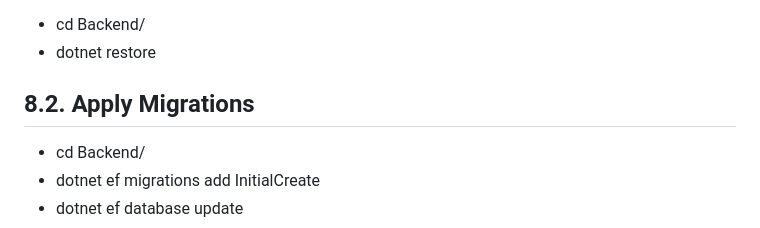
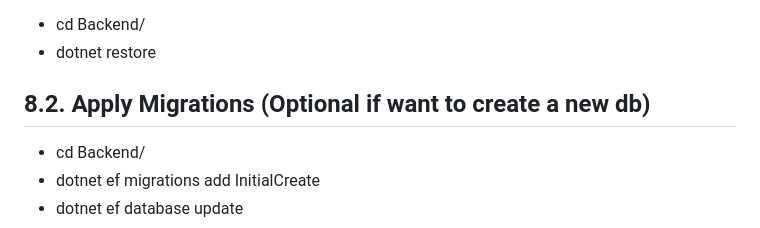
Before and after one commit to shubhamgupta-bp/Desert-Hopper, a Markdown page: README.md, the part around the change. GitHub-like rendering.

Commit message:
Slight changes in README

```diff
--- a/README.md
+++ b/README.md
@@ -272,7 +272,7 @@ Request:
 - cd Backend/
 - dotnet restore
 
-## 8.2. Apply Migrations
+## 8.2. Apply Migrations (Optional if want to create a new db)
 - cd Backend/
 - dotnet ef migrations add InitialCreate
 - dotnet ef database update
```
